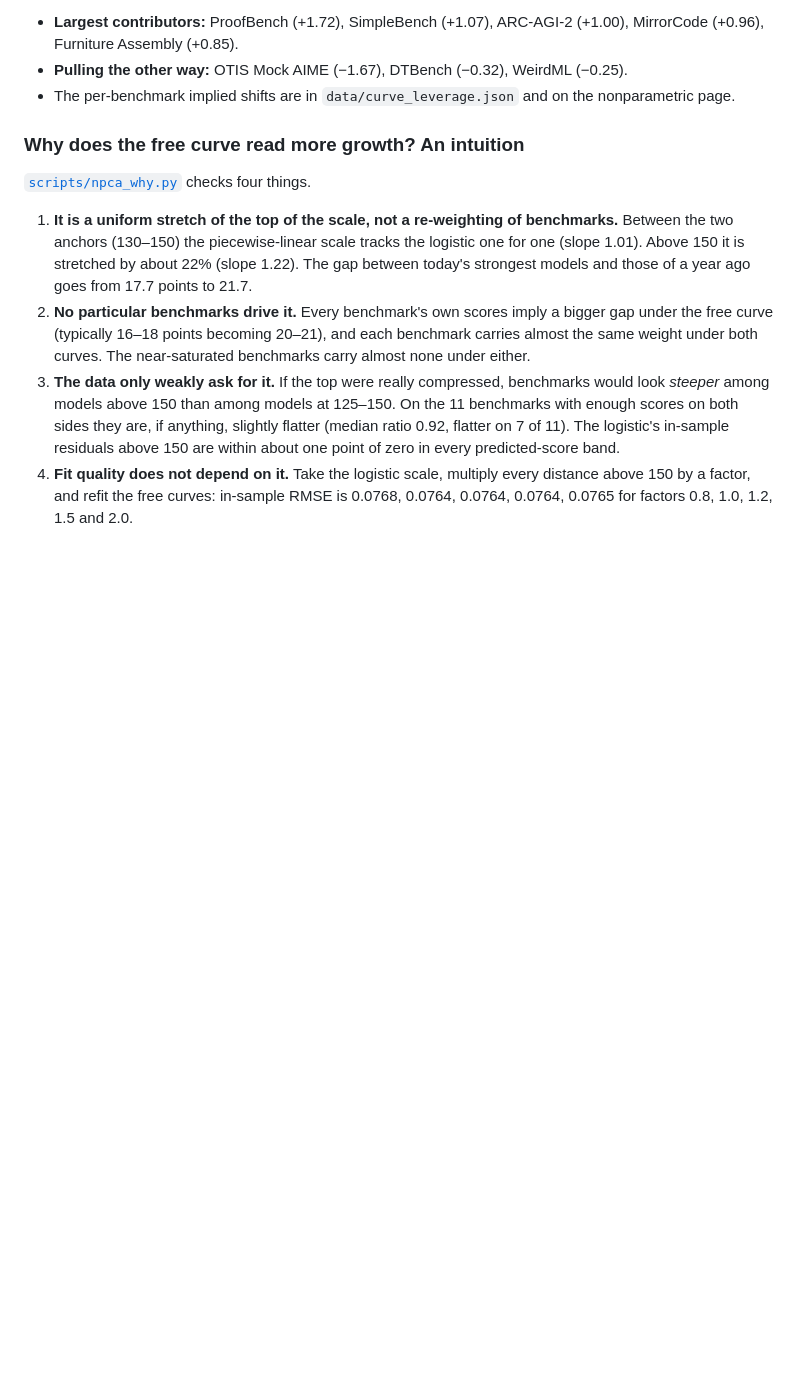
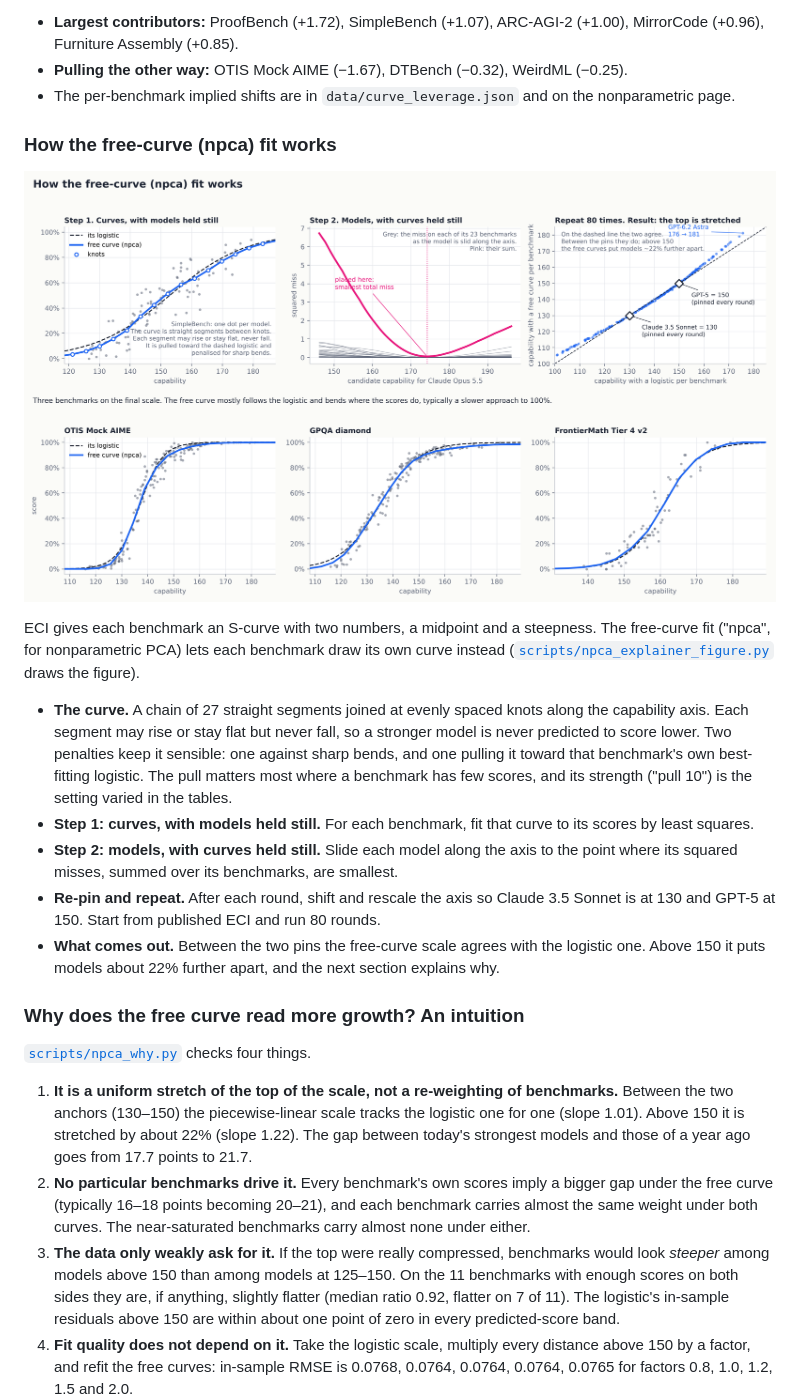
Before and after one commit to tecunningham/eci-benchmark-logodds, a Markdown page: README.md, the part around the change. Drawn GitHub-style; pictures changed too: figures/npca_explainer.png (added); blank space fills up the shorter version.

```diff
--- a/README.md
+++ b/README.md
@@ -97,6 +97,18 @@ Intervals come from 100 refits on benchmarks resampled with replacement. They're
 - **Largest contributors:** ProofBench (+1.72), SimpleBench (+1.07), ARC-AGI-2 (+1.00), MirrorCode (+0.96), Furniture Assembly (+0.85).
 - **Pulling the other way:** OTIS Mock AIME (−1.67), DTBench (−0.32), WeirdML (−0.25).
 - The per-benchmark implied shifts are in `data/curve_leverage.json` and on the nonparametric page.
+
+### How the free-curve (npca) fit works
+
+![How the free-curve fit works: the two alternating steps and the result](figures/npca_explainer.png)
+
+ECI gives each benchmark an S-curve with two numbers, a midpoint and a steepness. The free-curve fit ("npca", for nonparametric PCA) lets each benchmark draw its own curve instead ([`scripts/npca_explainer_figure.py`](scripts/npca_explainer_figure.py) draws the figure).
+
+- **The curve.** A chain of 27 straight segments joined at evenly spaced knots along the capability axis. Each segment may rise or stay flat but never fall, so a stronger model is never predicted to score lower. Two penalties keep it sensible: one against sharp bends, and one pulling it toward that benchmark's own best-fitting logistic. The pull matters most where a benchmark has few scores, and its strength ("pull 10") is the setting varied in the tables.
+- **Step 1: curves, with models held still.** For each benchmark, fit that curve to its scores by least squares.
+- **Step 2: models, with curves held still.** Slide each model along the axis to the point where its squared misses, summed over its benchmarks, are smallest.
+- **Re-pin and repeat.** After each round, shift and rescale the axis so Claude 3.5 Sonnet is at 130 and GPT-5 at 150. Start from published ECI and run 80 rounds.
+- **What comes out.** Between the two pins the free-curve scale agrees with the logistic one. Above 150 it puts models about 22% further apart, and the next section explains why.
 
 ### Why does the free curve read more growth? An intuition
 
```
Also changed, not shown: 1 other file.
